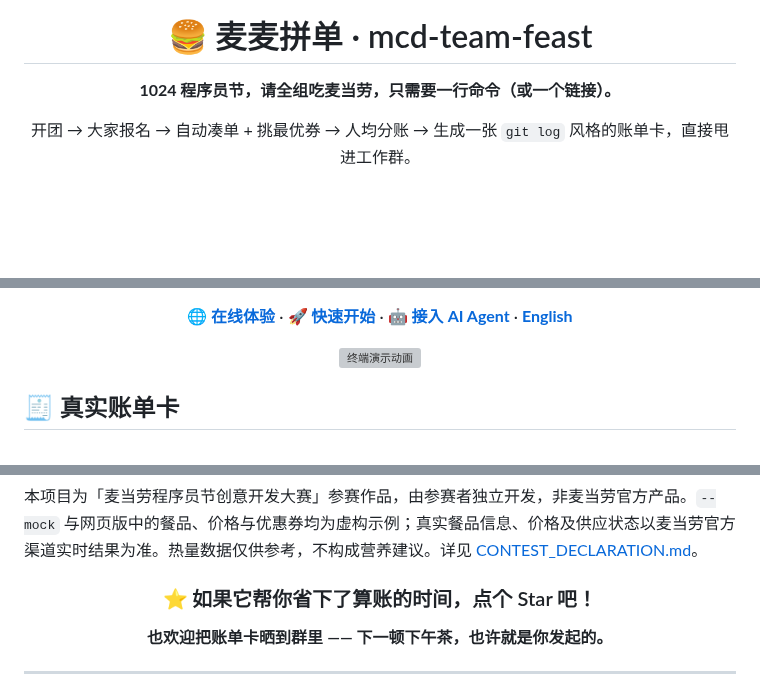
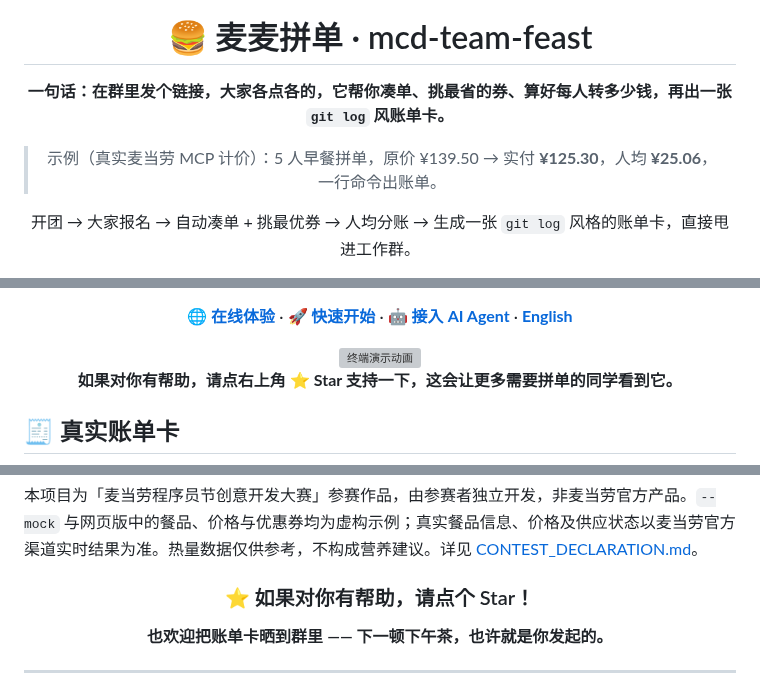
Before and after one commit to Jasonin2099/mcd-team-feast, a Markdown page: README.md, 3 parts joined by grey strips. GitHub-like rendering; blank space fills up the shorter version; grey boxes are pictures that could not be loaded.

Commit message:
feat: 像素风主视觉、网页 og 卡片/Star 按钮/收款群消息/移动端适配，README 转化优化

```diff
--- a/README.md
+++ b/README.md
@@ -2,7 +4,9 @@
 
 # 🍔 麦麦拼单 · mcd-team-feast
 
-**1024 程序员节，请全组吃麦当劳，只需要一行命令（或一个链接）。**
+**一句话：在群里发个链接，大家各点各的，它帮你凑单、挑最省的券、算好每人转多少钱，再出一张 `git log` 风账单卡。**
+
+> 示例（真实麦当劳 MCP 计价）：5 人早餐拼单，原价 ¥139.50 → 实付 **¥125.30**，人均 **¥25.06**，一行命令出账单。
 
 开团 → 大家报名 → 自动凑单 + 挑最优券 → 人均分账 → 生成一张 `git log` 风格的账单卡，直接甩进工作群。
 
@@ -17,6 +22,8 @@
 **[🌐 在线体验](https://jasonin2099.github.io/mcd-team-feast/)** · **[🚀 快速开始](#-快速开始)** · **[🤖 接入 AI Agent](#-接入-ai-agentclaude--cursor--workbuddy)** · **[English](#english)**
 
 <img src="assets/demo.svg" width="760" alt="终端演示动画" />
+
+**如果对你有帮助，请点右上角 ⭐ Star 支持一下，这会让更多需要拼单的同学看到它。**
 
 </div>
 
@@ -163,7 +175,7 @@ node scripts/make-assets.js   # 重新生成演示动画、主题示例与 socia
 
 <div align="center">
 
-### ⭐ 如果它帮你省下了算账的时间，点个 Star 吧！
+### ⭐ 如果对你有帮助，请点个 Star！
 
 **也欢迎把账单卡晒到群里 —— 下一顿下午茶，也许就是你发起的。**
 
```
Also changed, not shown: other parts of README.md (+8 -0 lines), assets/og-1200.jpg (added), assets/social-preview.png, 4 other files.
